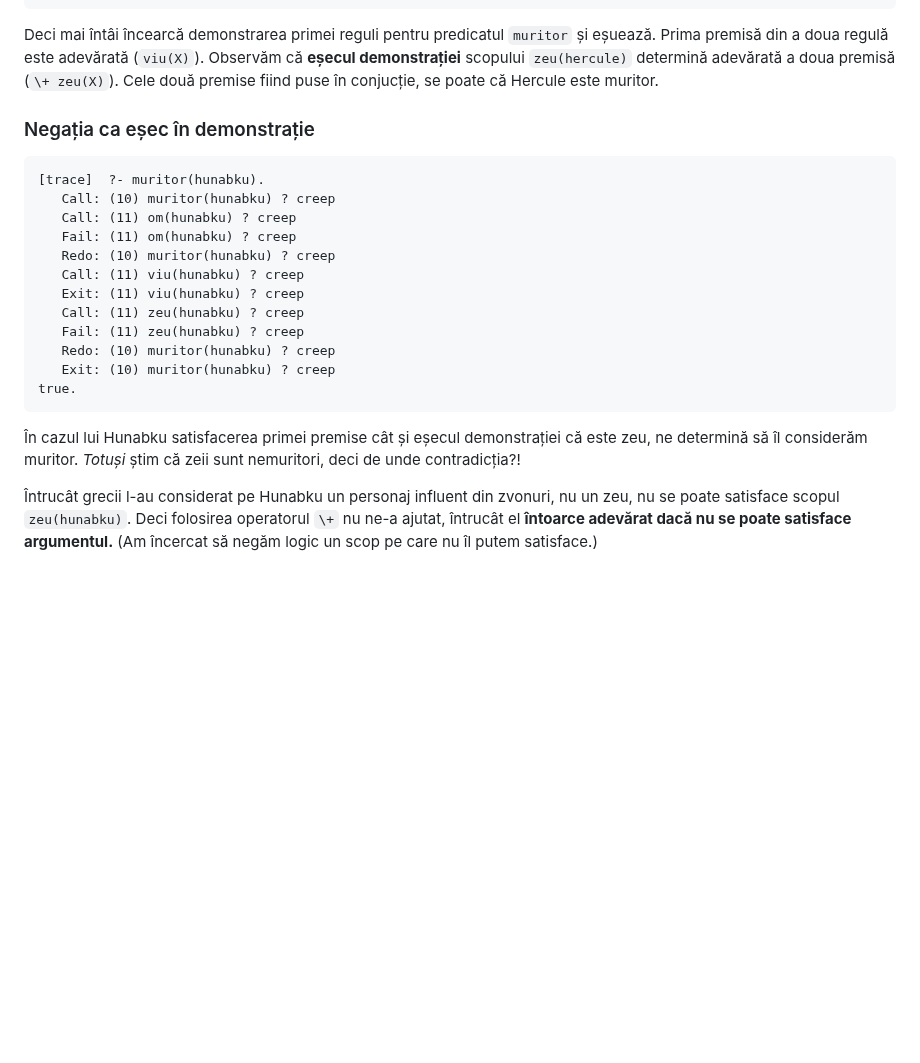
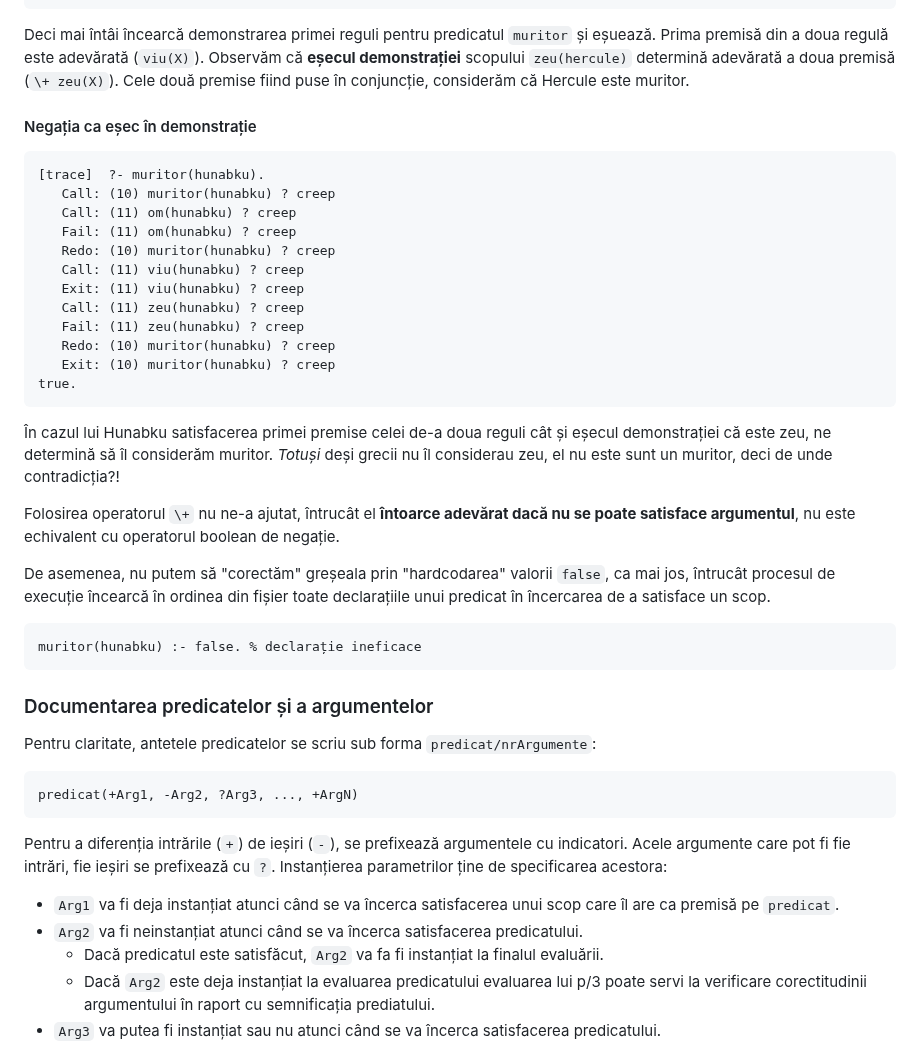
Before and after one commit to cs-pub-ro/PP-laboratoare, a Markdown page: prolog/intro/Nou.md, the part around one of its changes. Rendered like a GitHub page; blank space fills up the shorter version.

````diff
--- a/prolog/intro/Nou.md
+++ b/prolog/intro/Nou.md
@@ -154,10 +196,10 @@ true.
 Deci mai întâi încearcă demonstrarea primei reguli pentru predicatul `muritor`
 și eșuează. Prima premisă din a doua regulă este adevărată (`viu(X)`). Observăm
 că **eșecul demonstrației** scopului `zeu(hercule)` determină adevărată a doua
-premisă (`\+ zeu(X)`). Cele două premise fiind puse în conjucție, se poate că
+premisă (`\+ zeu(X)`). Cele două premise fiind puse în conjuncție, considerăm că
 Hercule este muritor.
 
-### Negația ca eșec în demonstrație
+#### Negația ca eșec în demonstrație
 
 ```prolog
 [trace]  ?- muritor(hunabku).
@@ -174,13 +216,43 @@ Hercule este muritor.
 true.
 ```
 
+În cazul lui Hunabku satisfacerea primei premise celei de-a doua reguli cât și
+eșecul demonstrației că este zeu, ne determină să îl considerăm muritor.
+*Totuși* deși grecii nu îl considerau zeu, el nu este sunt un muritor, deci de
+unde contradicția?!
 
-În cazul lui Hunabku satisfacerea primei premise cât și eșecul demonstrației că
-este zeu, ne determină să îl considerăm muritor. *Totuși* știm că zeii sunt
-nemuritori, deci de unde contradicția?!
+Folosirea operatorul `\+` nu ne-a ajutat, întrucât el **întoarce adevărat dacă
+nu se poate satisface argumentul**, nu este echivalent cu operatorul boolean de
+negație.
 
-Întrucât grecii l-au considerat pe Hunabku un personaj influent din zvonuri, nu
-un zeu, nu se poate satisface scopul `zeu(hunabku)`. Deci folosirea operatorul
-`\+` nu ne-a ajutat, întrucât el **întoarce adevărat dacă nu se poate satisface
-argumentul.** (Am încercat să negăm logic un scop pe care nu îl putem
-satisface.)
+De asemenea, nu putem să "corectăm" greșeala prin "hardcodarea" valorii `false`,
+ca mai jos, întrucât procesul de execuție încearcă în ordinea din fișier toate
+declarațiile unui predicat în încercarea de a satisface un scop.
+
+```prolog
+muritor(hunabku) :- false. % declarație ineficace
+```
+
+### Documentarea predicatelor și a argumentelor
+
+Pentru claritate, antetele predicatelor se scriu sub forma `predicat/nrArgumente`:
+
+```prolog
+predicat(+Arg1, -Arg2, ?Arg3, ..., +ArgN)
+```
+
+Pentru a diferenția intrările (`+`) de ieșiri (`-`), se prefixează argumentele
+cu indicatori. Acele argumente care pot fi fie intrări, fie ieșiri se prefixează
+cu `?`. Instanțierea parametrilor ține de specificarea acestora:
+
+- `Arg1` va fi deja instanțiat atunci când se va încerca satisfacerea unui scop
+  care îl are ca premisă pe `predicat`.
+- `Arg2` va fi neinstanțiat atunci când se va încerca satisfacerea predicatului.
+  - Dacă predicatul este satisfăcut, `Arg2` va fa fi instanțiat la finalul
+    evaluării.
+  - Dacă `Arg2` este deja instanțiat la evaluarea predicatului evaluarea lui p/3
+    poate servi la verificare corectitudinii argumentului în raport cu
+    semnificația prediatului.
+- `Arg3` va putea fi instanțiat sau nu atunci când se va încerca satisfacerea
+  predicatului.
+
````
Also changed, not shown: other parts of prolog/intro/Nou.md (+92 -40 lines).
